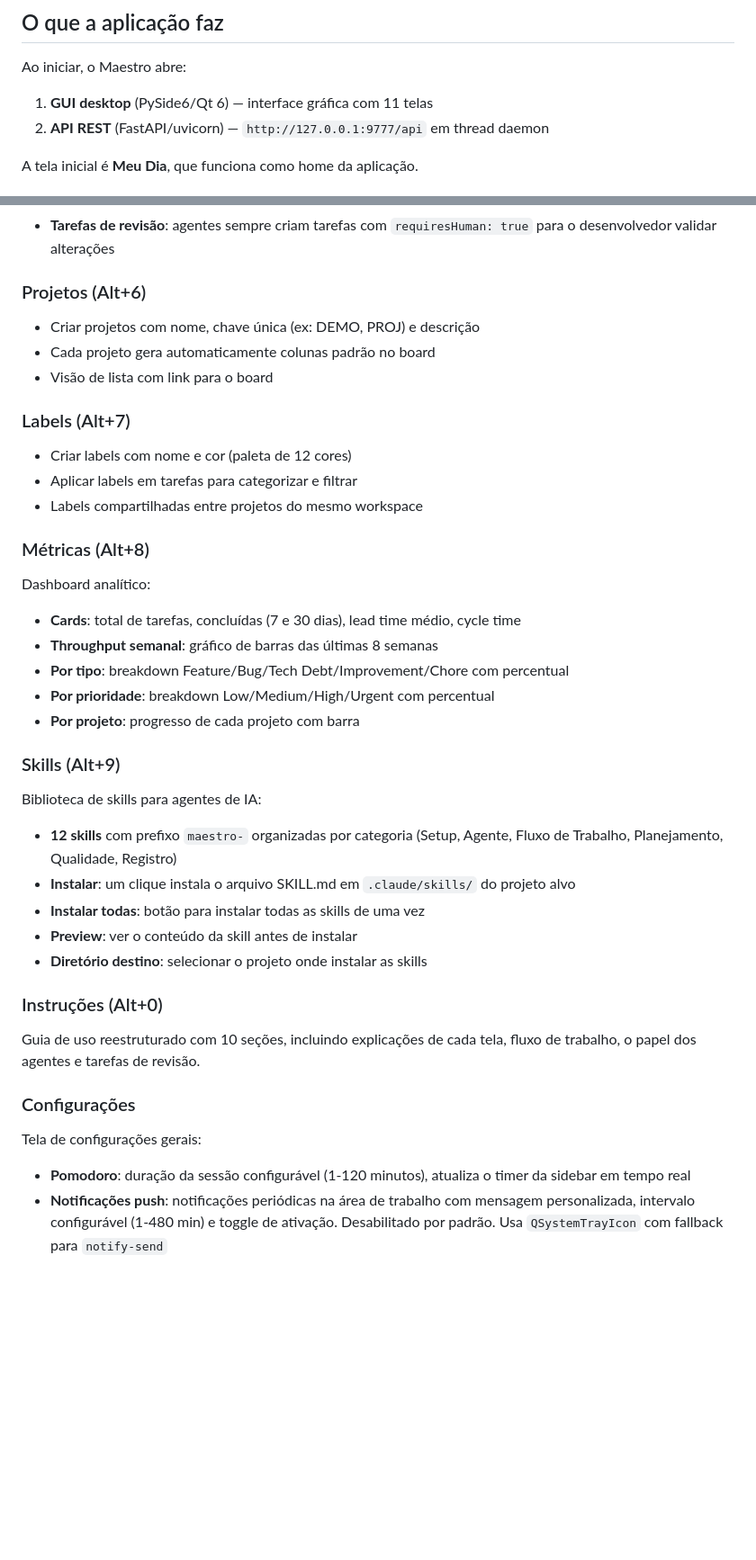
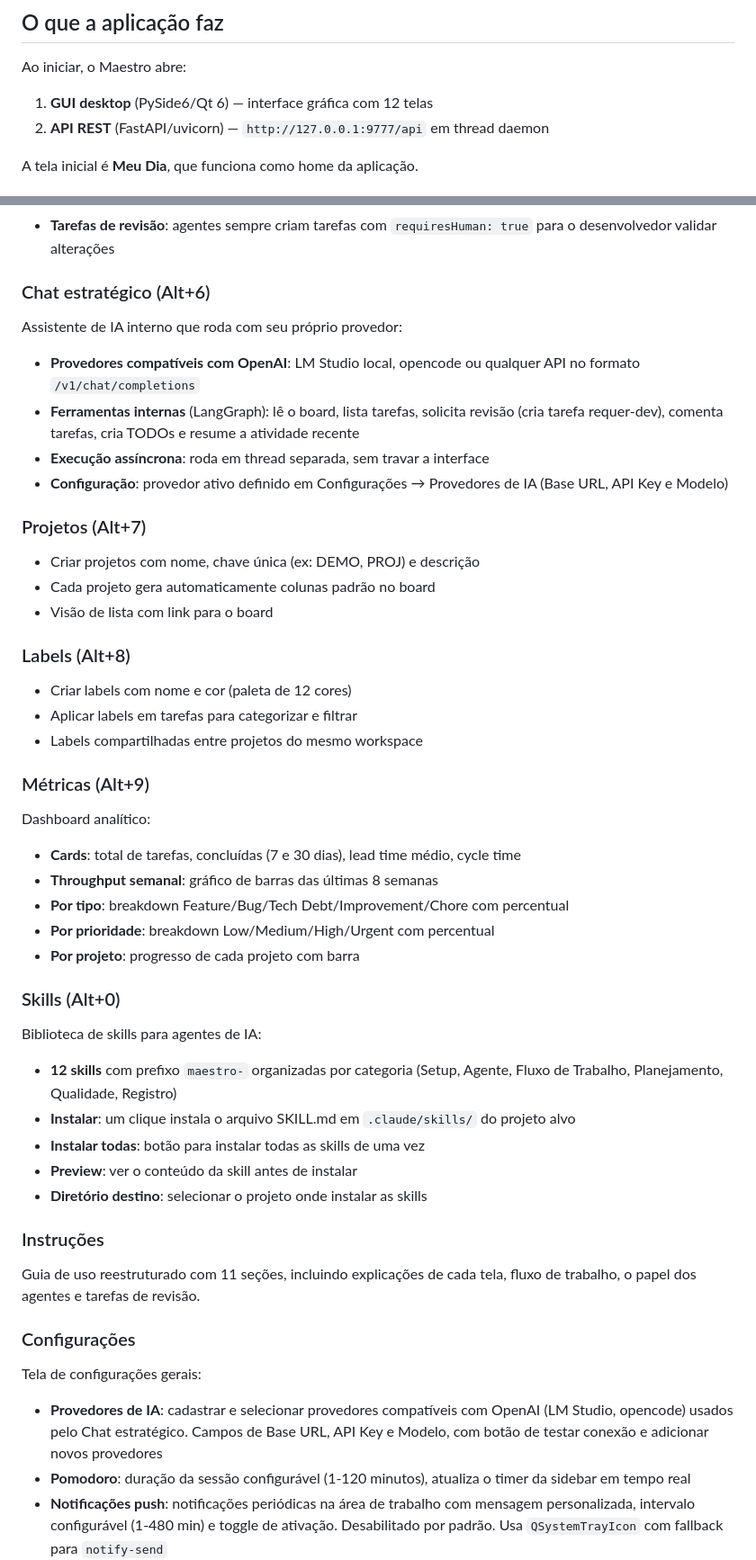
Before and after one commit to WalterSilva5/relay, a Markdown page: local-client/README.md, 2 parts joined by grey strips. Shown at 90% size. Rendered like a GitHub page; blank space fills up the shorter version.

```diff
--- a/local-client/README.md
+++ b/local-client/README.md
@@ -38,7 +38,7 @@ maestro --port 8888  # porta customizada
 ## O que a aplicação faz
 
 Ao iniciar, o Maestro abre:
-1. **GUI desktop** (PySide6/Qt 6) — interface gráfica com 11 telas
+1. **GUI desktop** (PySide6/Qt 6) — interface gráfica com 12 telas
 2. **API REST** (FastAPI/uvicorn) — `http://127.0.0.1:9777/api` em thread daemon
 
 A tela inicial é **Meu Dia**, que funciona como home da aplicação.
@@ -99,19 +99,28 @@ Board de tarefas por projeto:
 - **Task detail**: dialog completo com título, descrição, tipo, prioridade, assignee, due date, labels, checklist (Definition of Done), dependências, comentários com markdown
 - **Tarefas de revisão**: agentes sempre criam tarefas com `requiresHuman: true` para o desenvolvedor validar alterações
 
-### Projetos (Alt+6)
+### Chat estratégico (Alt+6)
+
+Assistente de IA interno que roda com seu próprio provedor:
+
+- **Provedores compatíveis com OpenAI**: LM Studio local, opencode ou qualquer API no formato `/v1/chat/completions`
+- **Ferramentas internas** (LangGraph): lê o board, lista tarefas, solicita revisão (cria tarefa requer-dev), comenta tarefas, cria TODOs e resume a atividade recente
+- **Execução assíncrona**: roda em thread separada, sem travar a interface
+- **Configuração**: provedor ativo definido em Configurações → Provedores de IA (Base URL, API Key e Modelo)
+
+### Projetos (Alt+7)
 
 - Criar projetos com nome, chave única (ex: DEMO, PROJ) e descrição
 - Cada projeto gera automaticamente colunas padrão no board
 - Visão de lista com link para o board
 
-### Labels (Alt+7)
+### Labels (Alt+8)
 
 - Criar labels com nome e cor (paleta de 12 cores)
 - Aplicar labels em tarefas para categorizar e filtrar
 - Labels compartilhadas entre projetos do mesmo workspace
 
-### Métricas (Alt+8)
+### Métricas (Alt+9)
 
 Dashboard analítico:
 
@@ -121,7 +130,7 @@ Dashboard analítico:
 - **Por prioridade**: breakdown Low/Medium/High/Urgent com percentual
 - **Por projeto**: progresso de cada projeto com barra
 
-### Skills (Alt+9)
+### Skills (Alt+0)
 
 Biblioteca de skills para agentes de IA:
 
@@ -131,14 +140,15 @@ Biblioteca de skills para agentes de IA:
 - **Preview**: ver o conteúdo da skill antes de instalar
 - **Diretório destino**: selecionar o projeto onde instalar as skills
 
-### Instruções (Alt+0)
+### Instruções
 
-Guia de uso reestruturado com 10 seções, incluindo explicações de cada tela, fluxo de trabalho, o papel dos agentes e tarefas de revisão.
+Guia de uso reestruturado com 11 seções, incluindo explicações de cada tela, fluxo de trabalho, o papel dos agentes e tarefas de revisão.
 
 ### Configurações
 
 Tela de configurações gerais:
 
+- **Provedores de IA**: cadastrar e selecionar provedores compatíveis com OpenAI (LM Studio, opencode) usados pelo Chat estratégico. Campos de Base URL, API Key e Modelo, com botão de testar conexão e adicionar novos provedores
 - **Pomodoro**: duração da sessão configurável (1-120 minutos), atualiza o timer da sidebar em tempo real
 - **Notificações push**: notificações periódicas na área de trabalho com mensagem personalizada, intervalo configurável (1-480 min) e toggle de ativação. Desabilitado por padrão. Usa `QSystemTrayIcon` com fallback para `notify-send`
 
```
Also changed, not shown: other parts of local-client/README.md (+10 -3 lines), README.md (+9 -3 lines), local-client/docs/screenshots/chat-light.png (added), local-client/docs/screenshots/configuracoes-light.png, local-client/docs/screenshots/instrucoes-light.png, 11 other files.
